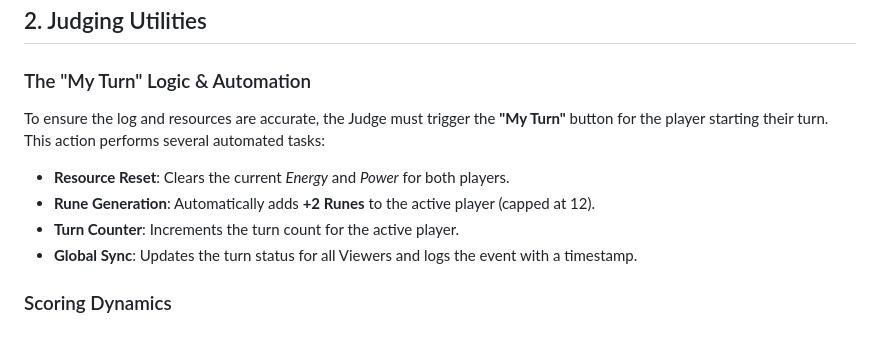
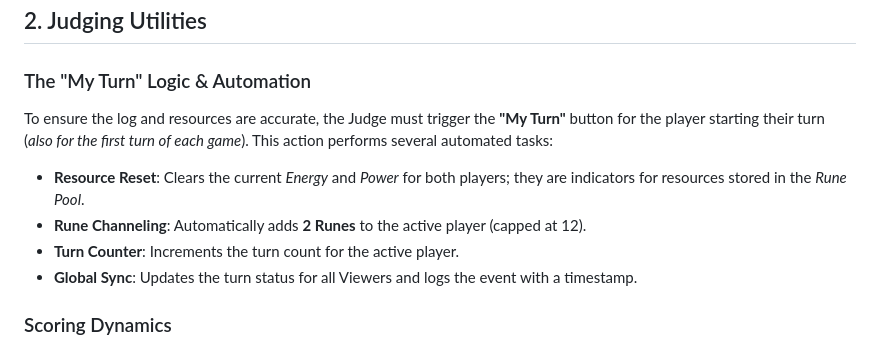
Before and after one commit to PoigyPo12/riftbound-match-notes, a Markdown page: README.md, the part around the change. Rendered like a GitHub page.

Commit message:
Minor fixes
Clarify the instructions for triggering the 'My Turn' button and update resource descriptions.

```diff
--- a/README.md
+++ b/README.md
@@ -18,9 +18,9 @@ The system uses a **Room Code** architecture to connect devices via Firebase wit
 ## 2. Judging Utilities
 
 ### The "My Turn" Logic & Automation
-To ensure the log and resources are accurate, the Judge must trigger the **"My Turn"** button for the player starting their turn. This action performs several automated tasks:
-* **Resource Reset**: Clears the current *Energy* and *Power* for both players.
-* **Rune Generation**: Automatically adds **+2 Runes** to the active player (capped at 12).
+To ensure the log and resources are accurate, the Judge must trigger the **"My Turn"** button for the player starting their turn (*also for the first turn of each game*). This action performs several automated tasks:
+* **Resource Reset**: Clears the current *Energy* and *Power* for both players; they are indicators for resources stored in the *Rune Pool*.
+* **Rune Channeling**: Automatically adds **2 Runes** to the active player (capped at 12).
 * **Turn Counter**: Increments the turn count for the active player.
 * **Global Sync**: Updates the turn status for all Viewers and logs the event with a timestamp.
 
```
